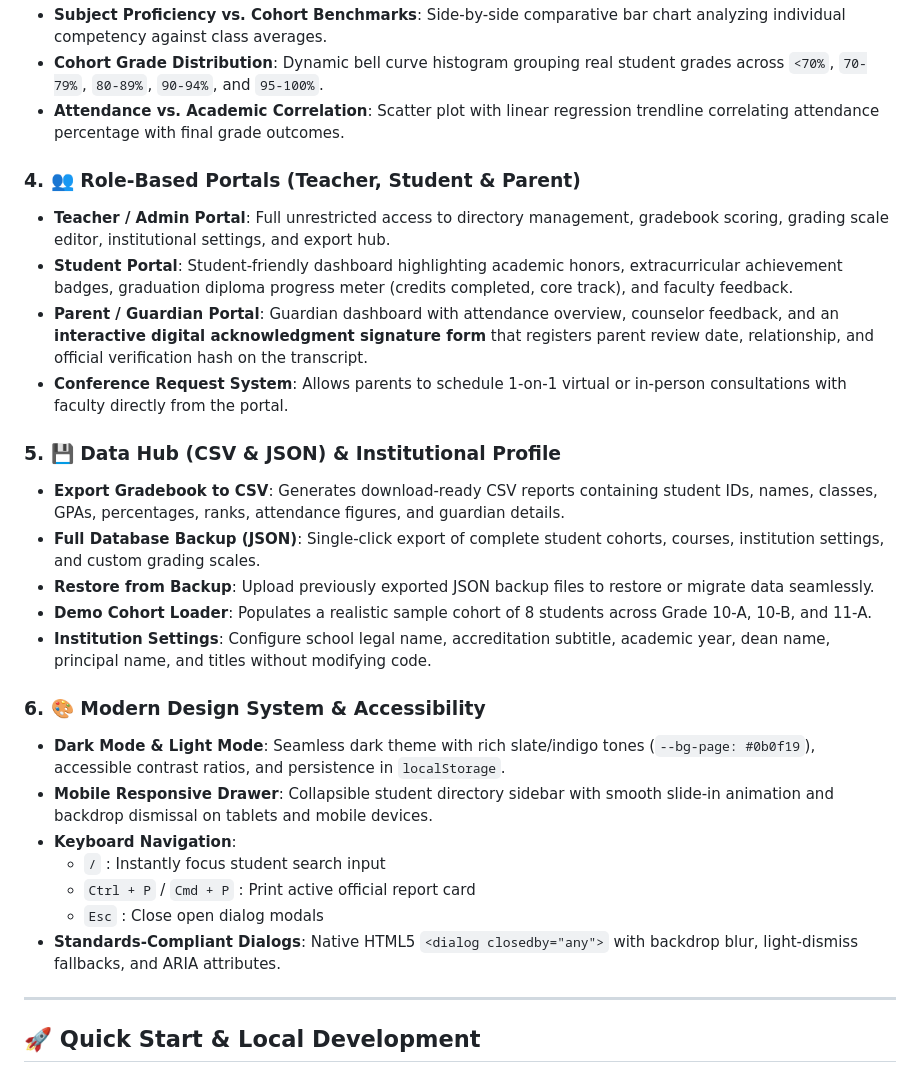
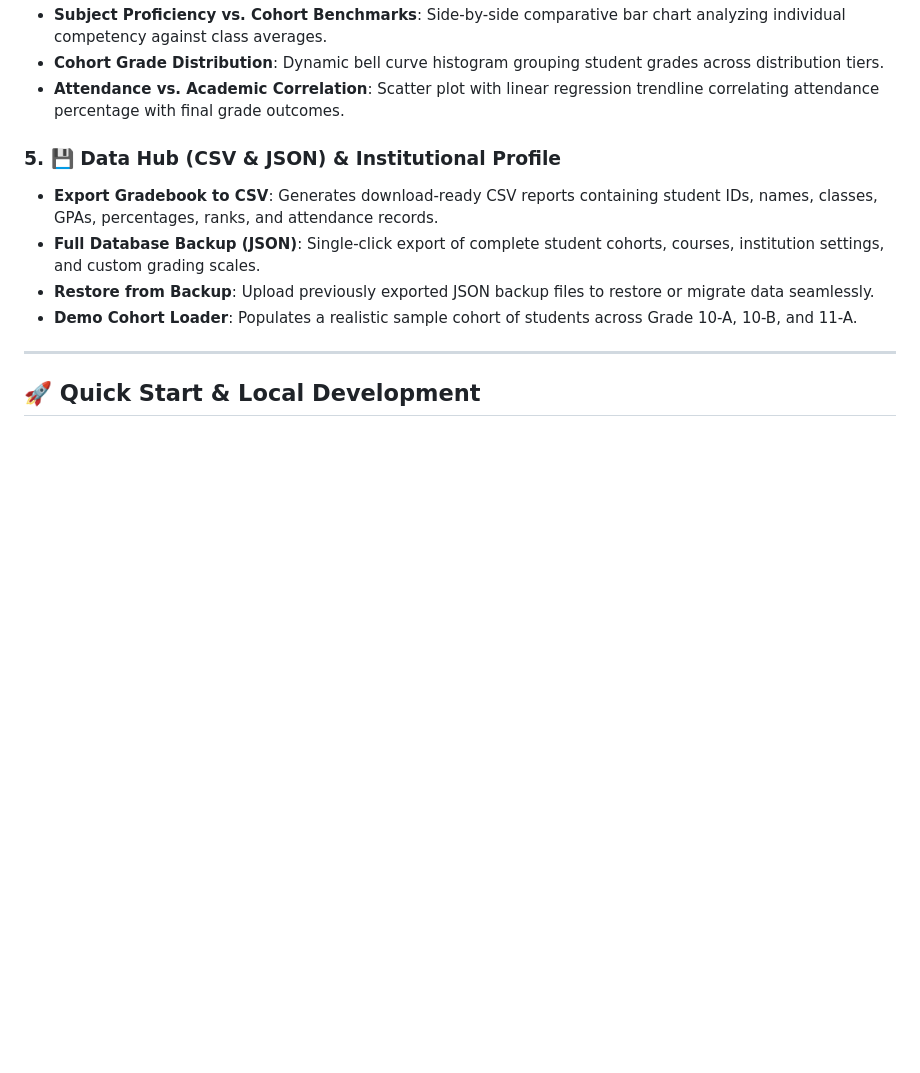
Before and after one commit to 2500080283/student-report-system, a Markdown page: README.md, the part around one of its changes. Drawn GitHub-style; blank space fills up the shorter version.

```diff
--- a/README.md
+++ b/README.md
@@ -34,28 +51,12 @@ An enterprise-grade educational management, grading calculation, official transc
 - **Subject Proficiency vs. Cohort Benchmarks**: Side-by-side comparative bar chart analyzing individual competency against class averages.
-- **Cohort Grade Distribution**: Dynamic bell curve histogram grouping real student grades across `<70%`, `70-79%`, `80-89%`, `90-94%`, and `95-100%`.
+- **Cohort Grade Distribution**: Dynamic bell curve histogram grouping student grades across distribution tiers.
 - **Attendance vs. Academic Correlation**: Scatter plot with linear regression trendline correlating attendance percentage with final grade outcomes.
 
-### 4. 👥 Role-Based Portals (Teacher, Student & Parent)
-- **Teacher / Admin Portal**: Full unrestricted access to directory management, gradebook scoring, grading scale editor, institutional settings, and export hub.
-- **Student Portal**: Student-friendly dashboard highlighting academic honors, extracurricular achievement badges, graduation diploma progress meter (credits completed, core track), and faculty feedback.
-- **Parent / Guardian Portal**: Guardian dashboard with attendance overview, counselor feedback, and an **interactive digital acknowledgment signature form** that registers parent review date, relationship, and official verification hash on the transcript.
-- **Conference Request System**: Allows parents to schedule 1-on-1 virtual or in-person consultations with faculty directly from the portal.
-
 ### 5. 💾 Data Hub (CSV & JSON) & Institutional Profile
-- **Export Gradebook to CSV**: Generates download-ready CSV reports containing student IDs, names, classes, GPAs, percentages, ranks, attendance figures, and guardian details.
+- **Export Gradebook to CSV**: Generates download-ready CSV reports containing student IDs, names, classes, GPAs, percentages, ranks, and attendance records.
 - **Full Database Backup (JSON)**: Single-click export of complete student cohorts, courses, institution settings, and custom grading scales.
 - **Restore from Backup**: Upload previously exported JSON backup files to restore or migrate data seamlessly.
-- **Demo Cohort Loader**: Populates a realistic sample cohort of 8 students across Grade 10-A, 10-B, and 11-A.
-- **Institution Settings**: Configure school legal name, accreditation subtitle, academic year, dean name, principal name, and titles without modifying code.
-
-### 6. 🎨 Modern Design System & Accessibility
-- **Dark Mode & Light Mode**: Seamless dark theme with rich slate/indigo tones (`--bg-page: #0b0f19`), accessible contrast ratios, and persistence in `localStorage`.
-- **Mobile Responsive Drawer**: Collapsible student directory sidebar with smooth slide-in animation and backdrop dismissal on tablets and mobile devices.
-- **Keyboard Navigation**:
-  - `/` : Instantly focus student search input
-  - `Ctrl + P` / `Cmd + P` : Print active official report card
-  - `Esc` : Close open dialog modals
-- **Standards-Compliant Dialogs**: Native HTML5 `<dialog closedby="any">` with backdrop blur, light-dismiss fallbacks, and ARIA attributes.
+- **Demo Cohort Loader**: Populates a realistic sample cohort of students across Grade 10-A, 10-B, and 11-A.
 
 ---
 
```
Also changed, not shown: other parts of README.md (+54 -28 lines).
